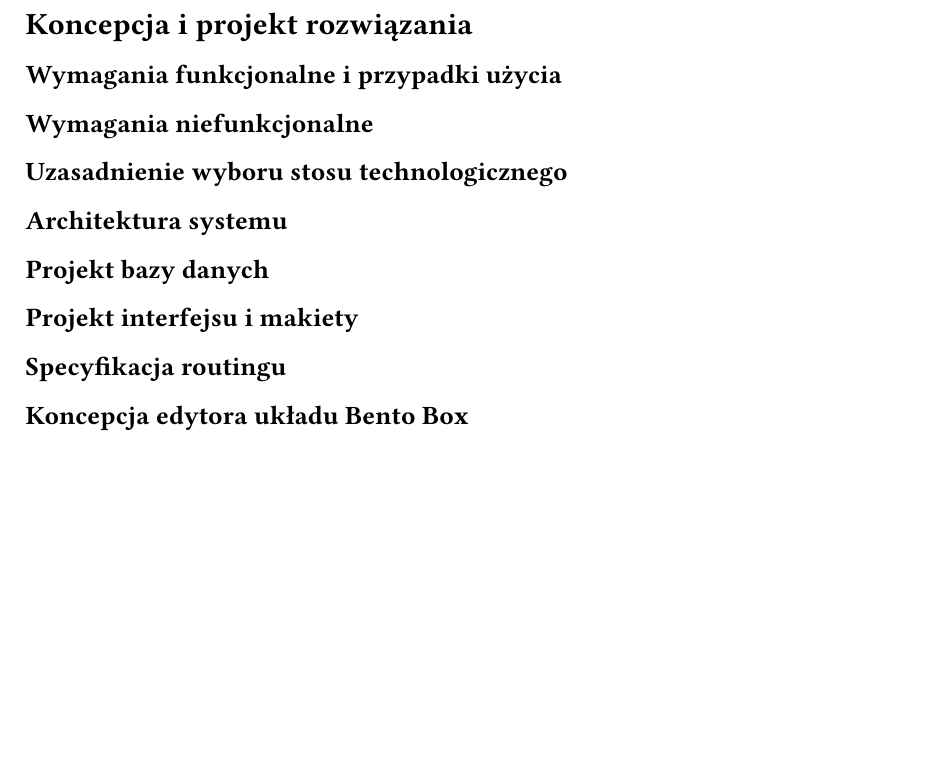
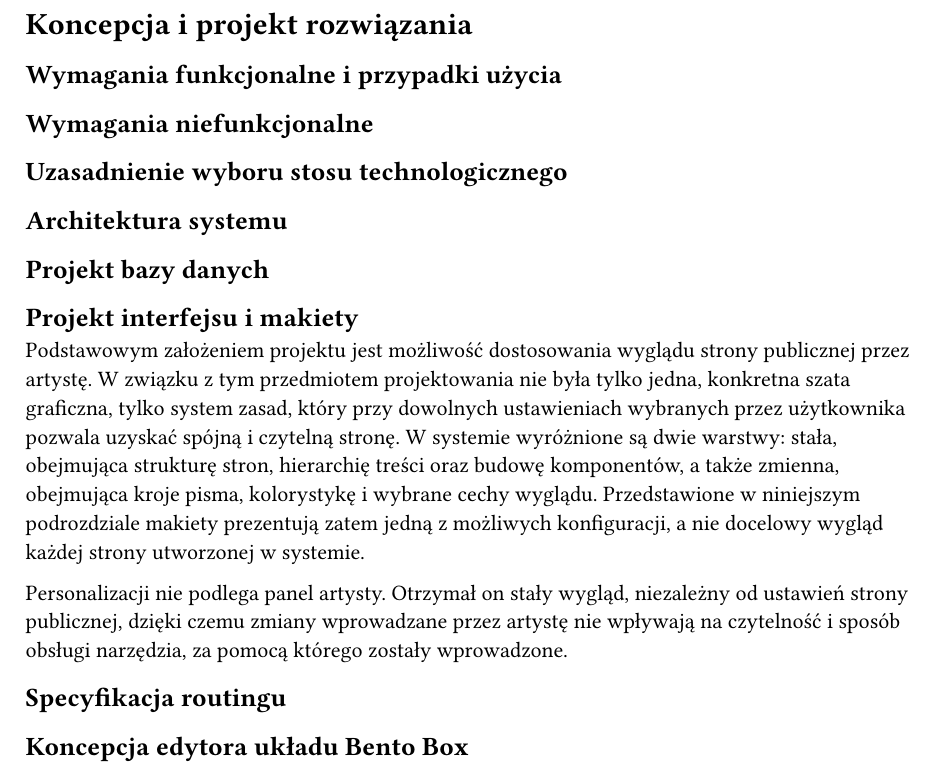
Before and after one commit to artsea-project/thesis, a Typst document (chapters/3_concept_and_solution_design.typ): part of the page, cut so that both start at the same text, the shorter picture padded with empty space. Compiled offline with Typst 0.15.

Commit message:
Add introduction to interface design and mockups section

```diff
--- a/chapters/3_concept_and_solution_design.typ
+++ b/chapters/3_concept_and_solution_design.typ
@@ -24,7 +24,9 @@
 
 == Projekt interfejsu i makiety
 
-// TODO: Przedstaw projekt interfejsu użytkownika i makiety.
+Podstawowym założeniem projektu jest możliwość dostosowania wyglądu strony publicznej przez artystę. W związku z tym przedmiotem projektowania nie była tylko jedna, konkretna szata graficzna, tylko system zasad, który przy dowolnych ustawieniach wybranych przez użytkownika pozwala uzyskać spójną i czytelną stronę. W systemie wyróżnione są dwie warstwy: stała, obejmująca strukturę stron, hierarchię treści oraz budowę komponentów, a także zmienna, obejmująca kroje pisma, kolorystykę i wybrane cechy wyglądu. Przedstawione w niniejszym podrozdziale makiety prezentują zatem jedną z możliwych konfiguracji, a nie docelowy wygląd każdej strony utworzonej w systemie.
+
+Personalizacji nie podlega panel artysty. Otrzymał on stały wygląd, niezależny od ustawień strony publicznej, dzięki czemu zmiany wprowadzane przez artystę nie wpływają na czytelność i sposób obsługi narzędzia, za pomocą którego zostały wprowadzone.
 
 == Specyfikacja routingu
 
```
